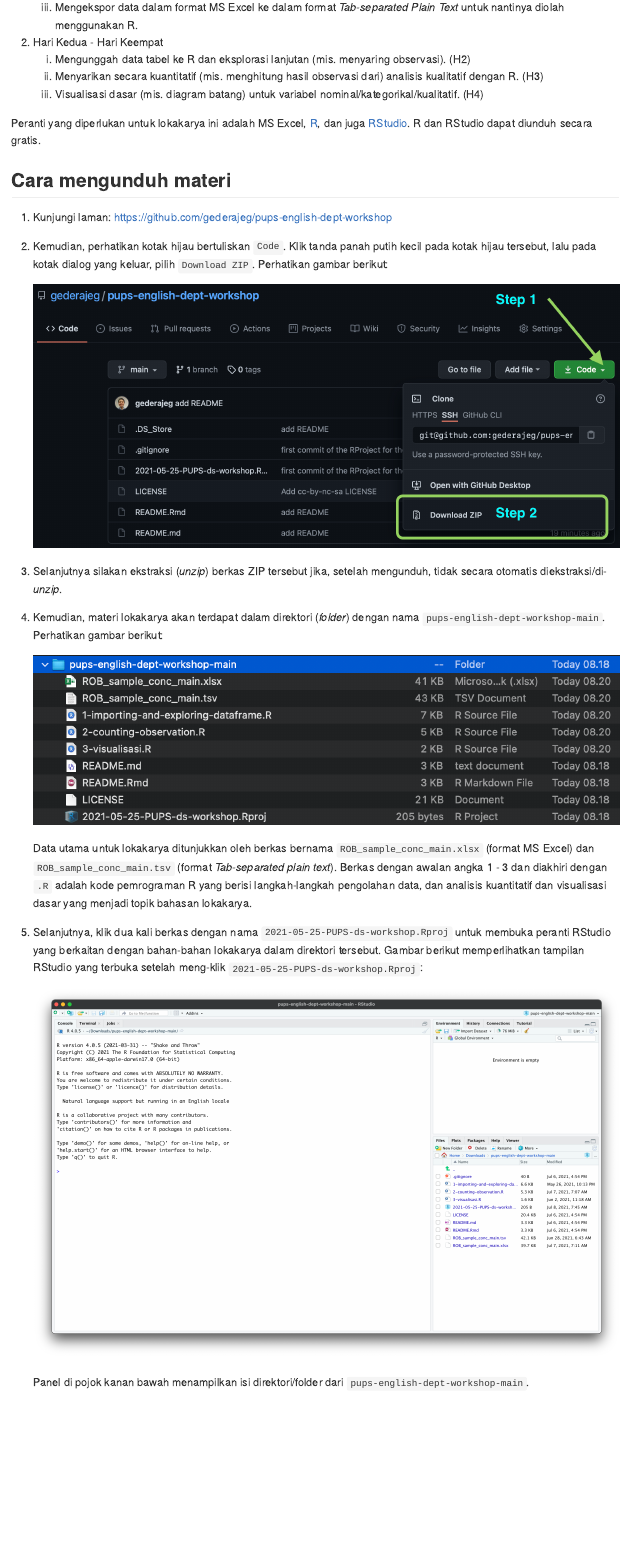
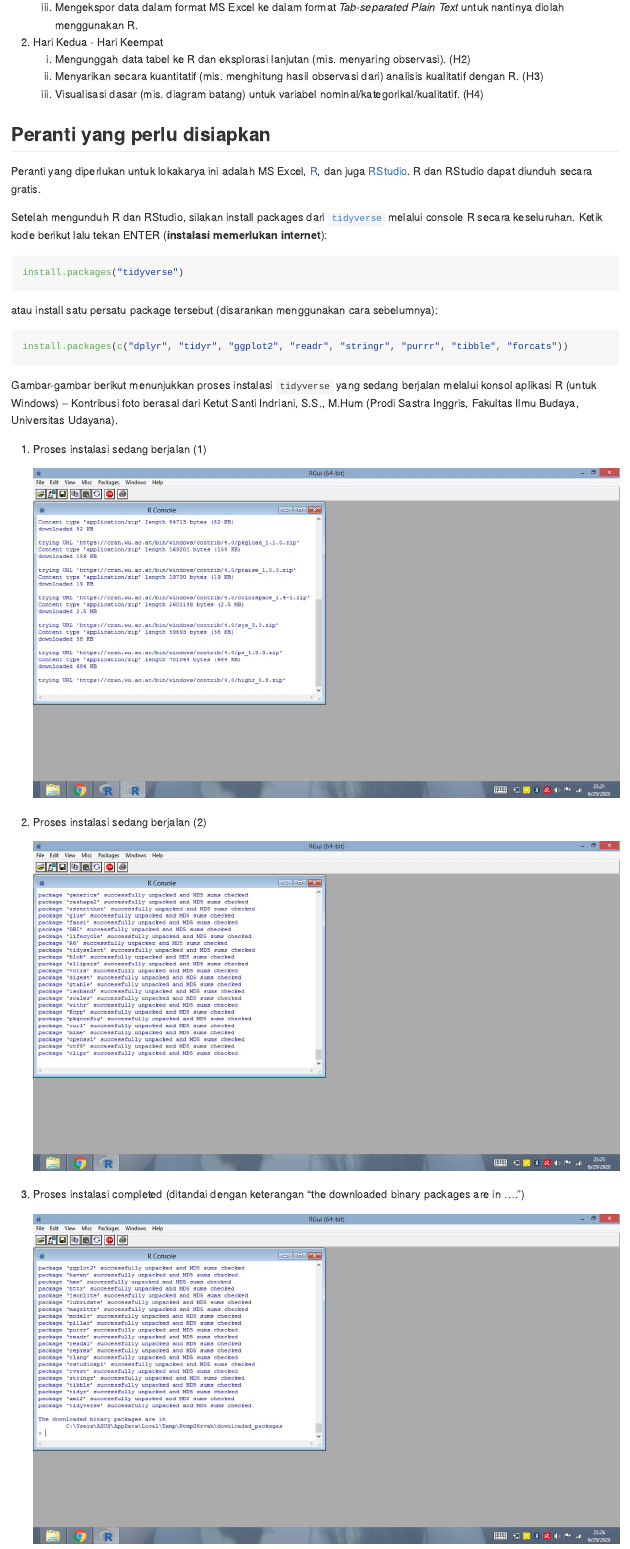
Before and after one commit to gederajeg/pups-english-dept-workshop, an R Markdown document (README.Rmd): the page in a window 1100 px wide, from 910 px down. The pictures show the output file README.md that the author committed with the source, drawn offline in the style of GitHub.

Commit message:
fix readme with tidyverse installation instructions.

````diff
--- a/README.Rmd
+++ b/README.Rmd
@@ -39,4 +39,32 @@ Berikut ini adalah pokok-pokok bahasan dalam lokakarya kali ini:
     a) Menyarikan secara kuantitatif (mis. menghitung hasil observasi dari) analisis kualitatif dengan R. (H3)
     a) Visualisasi dasar (mis. diagram batang) untuk variabel nominal/kategorikal/kualitatif. (H4)
 
+## Peranti yang perlu disiapkan
+
 Peranti yang diperlukan untuk lokakarya ini adalah MS Excel, [R](https://cran.r-project.org), dan juga [RStudio](https://www.rstudio.com/products/rstudio/download/). R dan RStudio dapat diunduh secara gratis.
+
+Setelah mengunduh R dan RStudio, silakan install packages dari [`tidyverse`](https://www.tidyverse.org) melalui console R secara keseluruhan. Ketik kode berikut lalu tekan ENTER (**instalasi memerlukan internet**):
+
+```{r eval = FALSE}
+install.packages("tidyverse")
+```
+
+atau install satu persatu package tersebut (disarankan menggunakan cara sebelumnya):
+
+```{r eval = FALSE}
+install.packages(c("dplyr", "tidyr", "ggplot2", "readr", "stringr", "purrr", "tibble", "forcats"))
+```
+
+Gambar-gambar berikut menunjukkan proses instalasi `tidyverse` yang sedang berjalan melalui konsol aplikasi R (untuk Windows) -- Kontribusi foto berasal dari Ketut Santi Indriani, S.S., M.Hum (Prodi Sastra Inggris, Fakultas Ilmu Budaya, Universitas Udayana).
+
+1. Proses instalasi sedang berjalan (1)
+
+    ![Instalasi tidyverse](PROSES-1-santi-indriani.jpeg)
+
+2. Proses instalasi sedang berjalan (2)
+
+    ![Instalasi tidyverse](PROSES-2-santi-indriani.jpeg)
+
+3. Proses instalasi completed (ditandai dengan keterangan "the downloaded binary packages are in ....")
+
+    ![Instalasi tidyverse](PROSES-3-santi-indriani.jpeg)
````
Also changed, not shown: README.md, README.Rmd (10 more changed lines).
